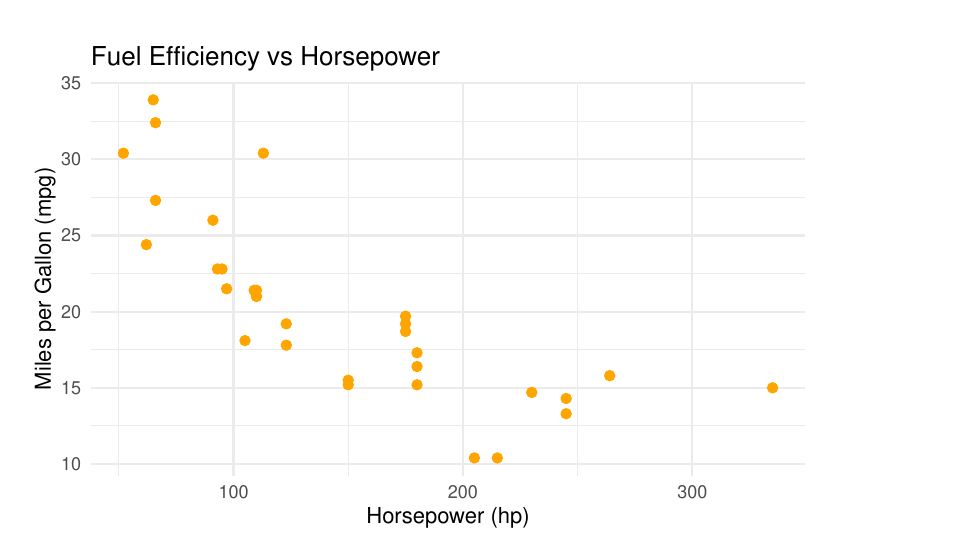
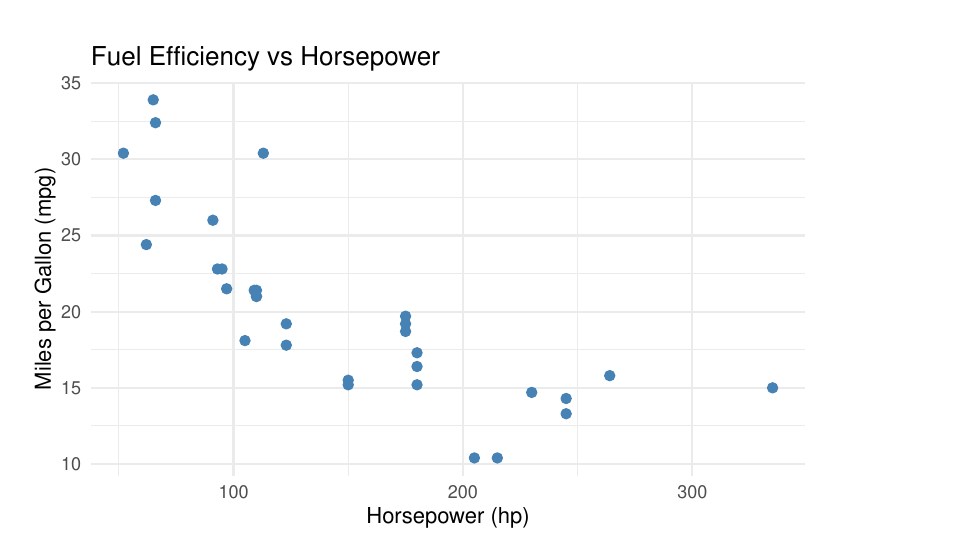
Before and after one commit to PiyushJawale/AdvanceR_STAT40830, a Quarto document (Homework1_24235815.qmd): part of page 3 of 3, cut so that both start at the same text. Rendered offline with R 4.5, knitr and Pandoc in place of Quarto, then LaTeX, with nearby package versions.

Commit message:
Changed the color

```diff
--- a/Homework1_24235815.qmd
+++ b/Homework1_24235815.qmd
@@ -55,7 +55,7 @@ library(ggplot2)
 
 # Create scatterplot
 ggplot(mtcars, aes(x = hp, y = mpg)) +
-  geom_point(color = "orange", size = 2) +
+  geom_point(color = "steelblue", size = 2) +
   labs(
     title = "Fuel Efficiency vs Horsepower",
     x = "Horsepower (hp)",
```
